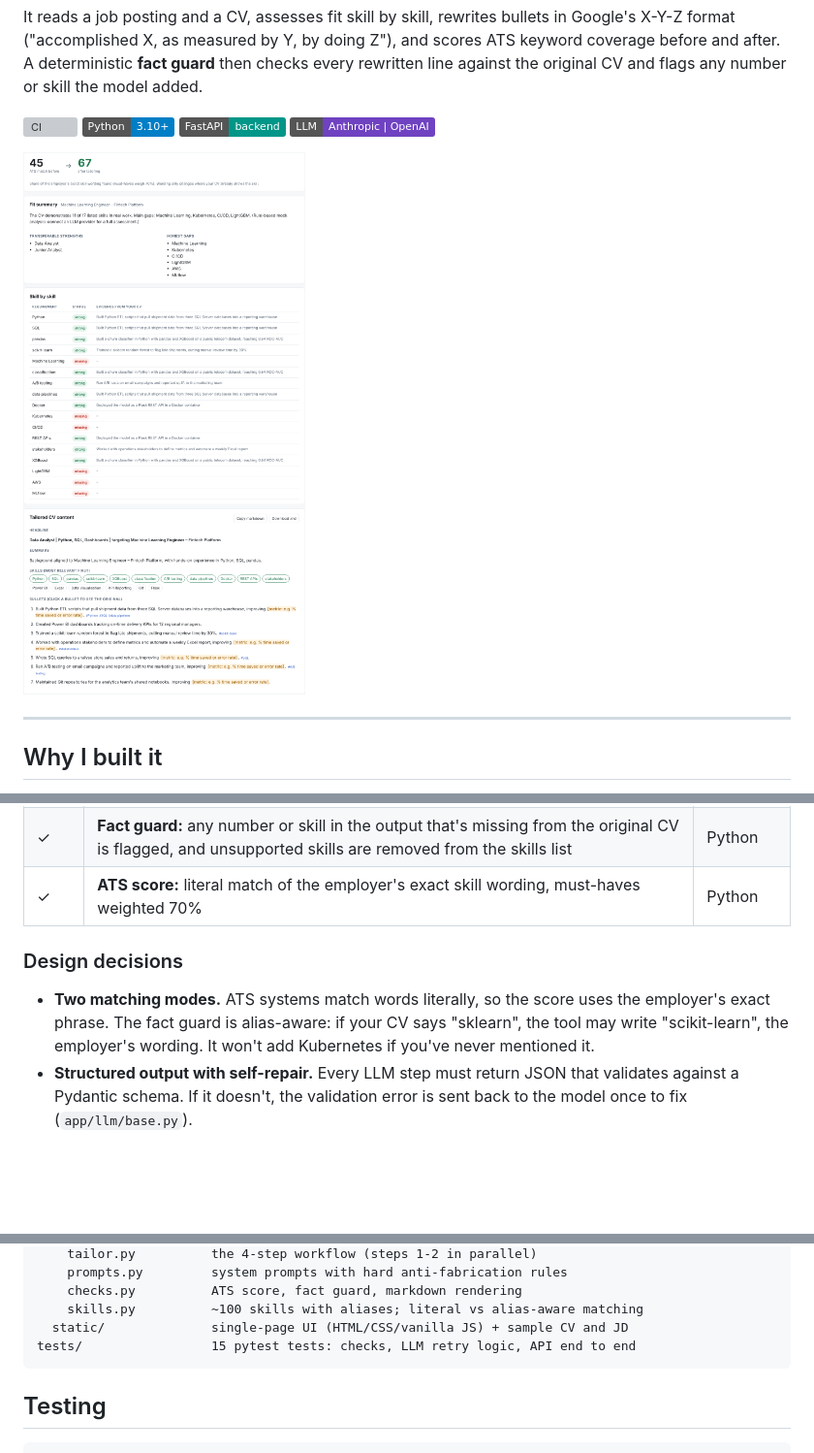
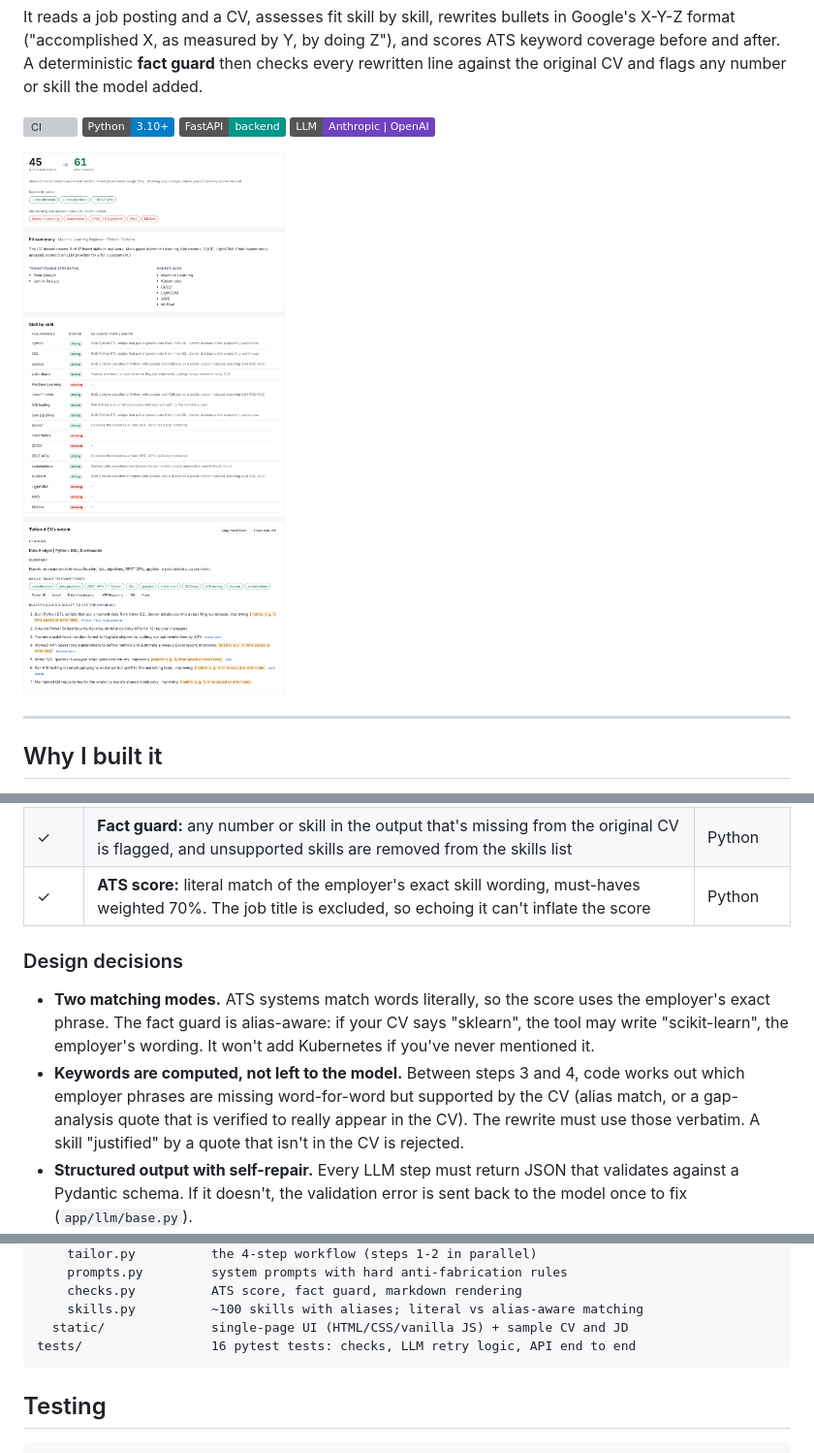
Before and after one commit to mohammadsharvankk/cv-tailor-agent, a Markdown page: README.md, 3 parts joined by grey strips. Shown at 97% size. GitHub-like rendering; pictures changed too: docs/results.png; badges without logos; blank space fills up the shorter version; grey boxes are pictures that could not be loaded.

````diff
--- a/README.md
+++ b/README.md
@@ -42,13 +42,17 @@ flowchart LR
 | 3 | Each requirement is marked strong / partial / missing, with a quote from the CV as evidence | LLM |
 | 4 | Bullets are rewritten in X-Y-Z form. Where there's no result, a `[metric: …]` placeholder is left for you to fill instead of a made-up number | LLM |
 | ✓ | **Fact guard:** any number or skill in the output that's missing from the original CV is flagged, and unsupported skills are removed from the skills list | Python |
-| ✓ | **ATS score:** literal match of the employer's exact skill wording, must-haves weighted 70% | Python |
+| ✓ | **ATS score:** literal match of the employer's exact skill wording, must-haves weighted 70%. The job title is excluded, so echoing it can't inflate the score | Python |
 
 ### Design decisions
 
 - **Two matching modes.** ATS systems match words literally, so the score uses the employer's exact
   phrase. The fact guard is alias-aware: if your CV says "sklearn", the tool may write
   "scikit-learn", the employer's wording. It won't add Kubernetes if you've never mentioned it.
+- **Keywords are computed, not left to the model.** Between steps 3 and 4, code works out which employer
+  phrases are missing word-for-word but supported by the CV (alias match, or a gap-analysis quote that is
+  verified to really appear in the CV). The rewrite must use those verbatim. A skill "justified" by a
+  quote that isn't in the CV is rejected.
 - **Structured output with self-repair.** Every LLM step must return JSON that validates against a
   Pydantic schema. If it doesn't, the validation error is sent back to the model once to fix
   (`app/llm/base.py`).
@@ -113,7 +117,7 @@ app/
     checks.py          ATS score, fact guard, markdown rendering
     skills.py          ~100 skills with aliases; literal vs alias-aware matching
   static/              single-page UI (HTML/CSS/vanilla JS) + sample CV and JD
-tests/                 15 pytest tests: checks, LLM retry logic, API end to end
+tests/                 16 pytest tests: checks, LLM retry logic, API end to end
 ```
 
 ## Testing
````
Also changed, not shown: 9 other files.
